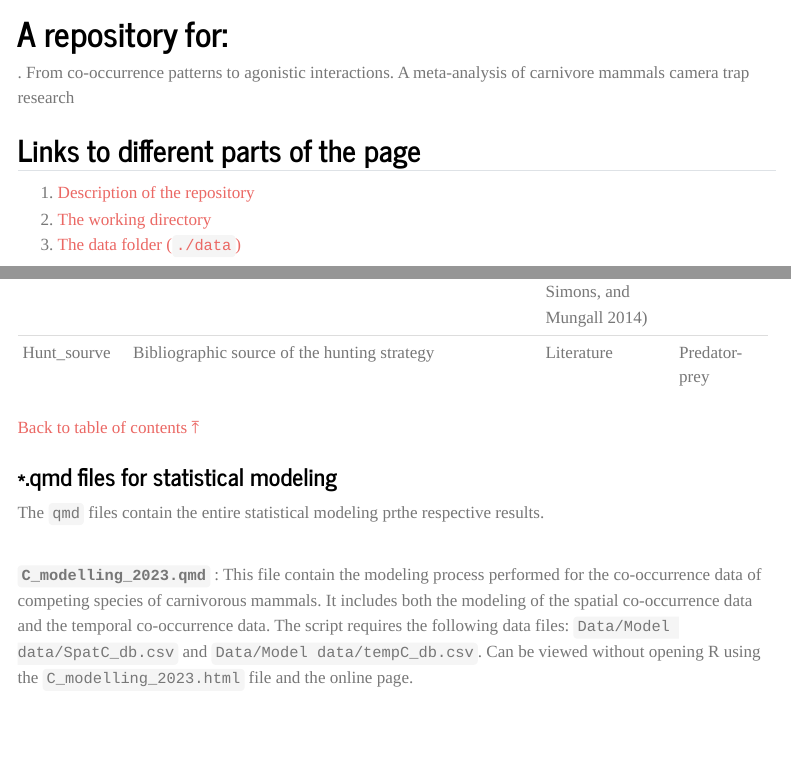
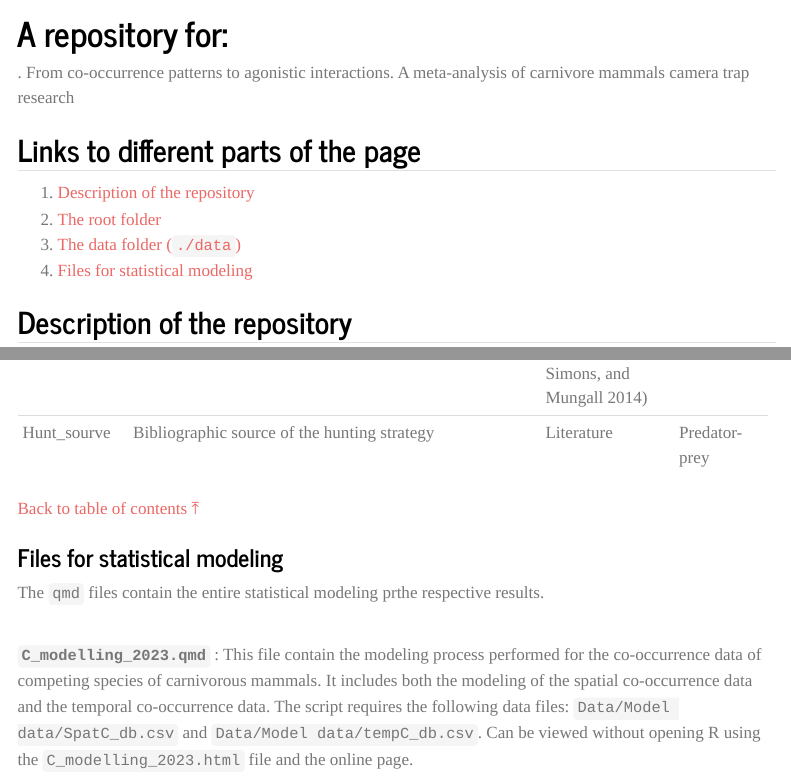
Before and after one commit to gpandradep/Carnivora_coocurrence, a Quarto document (index.qmd): the page in a window 1100 px wide, from 180 px down, and a second part further down, joined at a grey line. Rendered offline with R 4.5, knitr and Pandoc in place of Quarto, with nearby package versions; menus at the side of the page are left out.

Commit message:
index and readme fixes

```diff
--- a/index.qmd
+++ b/index.qmd
@@ -12,11 +12,12 @@ Add Zenodo Doi
 
 ## Links to different parts of the page
 
-1.  [Description of the repository](#Description%20of%20the%20repository)
-2.  [The working directory](#the-working-directory)
-3.  [The data folder (`./data`)](#the-data-folder-data)
+1.  [Description of the repository](#description-of-the-repository)
+2.  [The root folder](#the-root-folder)
+3.  [The data folder (`./data`)](#the-data-folder-.data)
+4.  [Files for statistical modeling]
 
-## Description of the repository
+## Description of the repository {#description-of-the-repository}
 
 This repository contains the data and code used in *From co-occurrence patterns to agonistic interactions. A meta-analysis of carnivore mammals camera trap research*. The data come from a literature review of peer-reviewed articles focused on the study of spatial or temporal co-occurrence of mammals of the order Carnivora with camera traps. All data used in the modeling process are located in the `./Data/` folder. Inside the `./Data/Literature` folder you will find the information of the articles selected in the literature search. The `./Data/Model data` folder contains the files with the information used to perform the statistical modeling. The code is available online in html form for each interaction and in Quarto script format in the root folder.
 
@@ -154,7 +155,7 @@ This folder has 5 files and 2 sub-folders.
 
 [Back to table of contents ⤒](#a-repository-for)
 
-### \*.qmd files for statistical modeling
+### Files for statistical modeling
 
 The `qmd` files contain the entire statistical modeling prthe respective results.
 
```
Also changed, not shown: README.md, docs/search.json, index.qmd (54 more changed lines), 1 other file.
